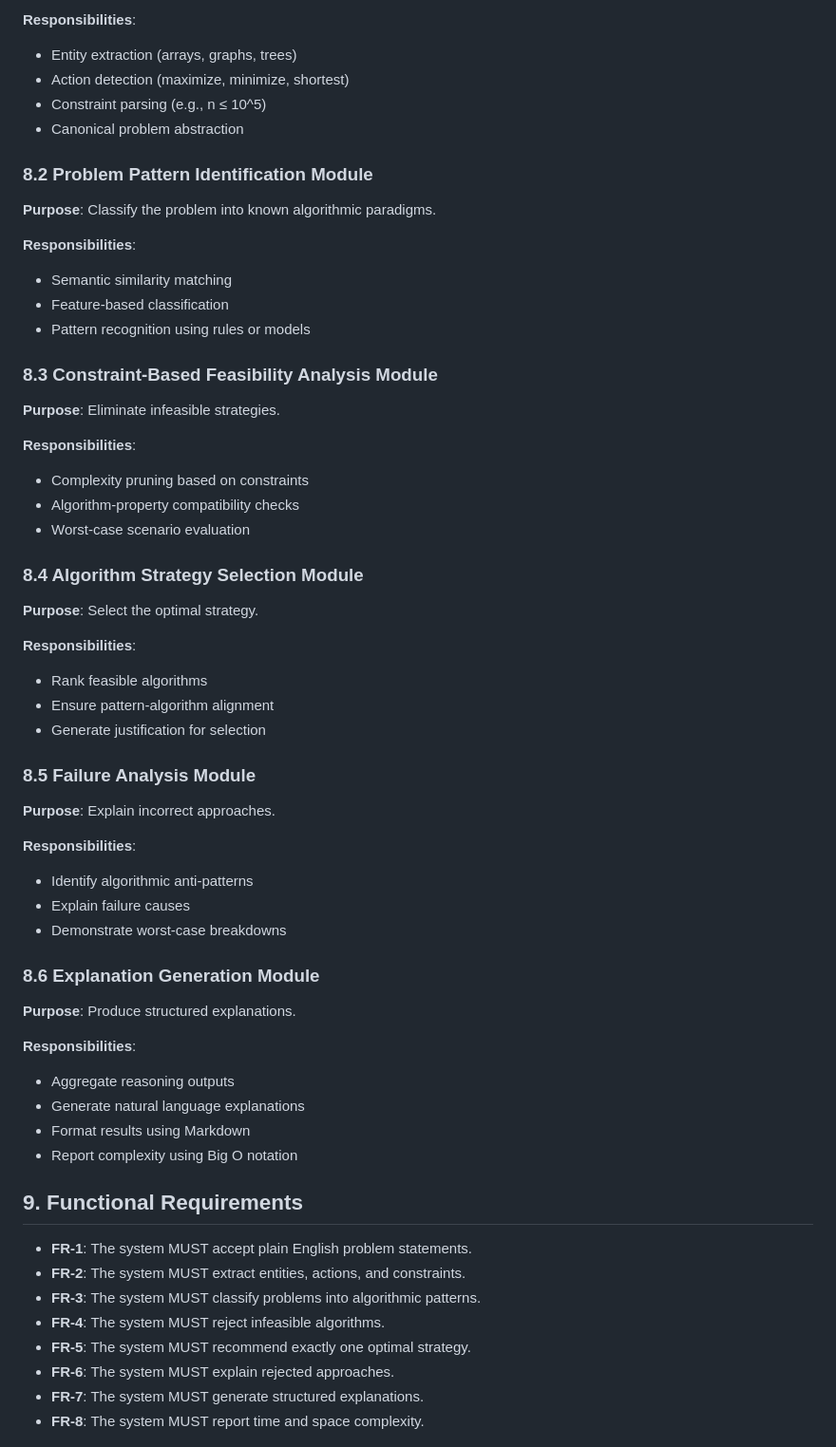
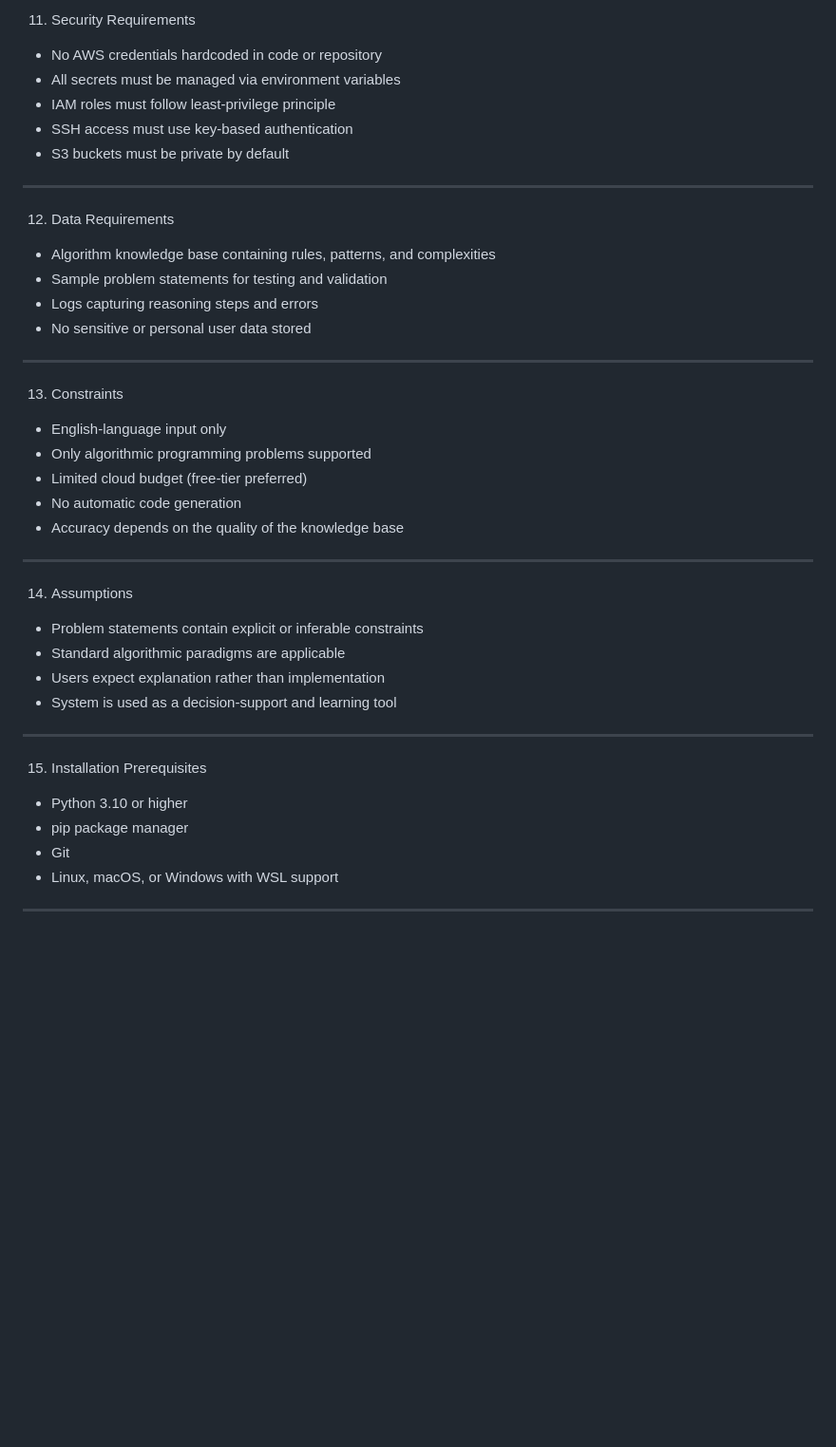
Before and after one commit to harsha-110611/AI_System_for_Converting_Problem_Statements_into_Algorithmic_Strategy, a Markdown page: requirements.md, the part around one of its changes. Shown at 95% size. Drawn GitHub-style; blank space fills up the shorter version.

```diff
--- a/requirements.md
+++ b/requirements.md
@@ -130,64 +166,48 @@ The output prioritizes **understanding, explainability, and pedagogy**.
 
-**Responsibilities**:
-- Entity extraction (arrays, graphs, trees)
-- Action detection (maximize, minimize, shortest)
-- Constraint parsing (e.g., n ≤ 10^5)
-- Canonical problem abstraction
+11. Security Requirements
 
-### 8.2 Problem Pattern Identification Module
+- No AWS credentials hardcoded in code or repository
+- All secrets must be managed via environment variables
+- IAM roles must follow least-privilege principle
+- SSH access must use key-based authentication
+- S3 buckets must be private by default
 
-**Purpose**: Classify the problem into known algorithmic paradigms.
+--------------------------------------------------
 
-**Responsibilities**:
-- Semantic similarity matching
-- Feature-based classification
-- Pattern recognition using rules or models
+12. Data Requirements
 
-### 8.3 Constraint-Based Feasibility Analysis Module
+- Algorithm knowledge base containing rules, patterns, and complexities
+- Sample problem statements for testing and validation
+- Logs capturing reasoning steps and errors
+- No sensitive or personal user data stored
 
-**Purpose**: Eliminate infeasible strategies.
+--------------------------------------------------
 
-**Responsibilities**:
-- Complexity pruning based on constraints
-- Algorithm-property compatibility checks
-- Worst-case scenario evaluation
+13. Constraints
 
-### 8.4 Algorithm Strategy Selection Module
+- English-language input only
+- Only algorithmic programming problems supported
+- Limited cloud budget (free-tier preferred)
+- No automatic code generation
+- Accuracy depends on the quality of the knowledge base
 
-**Purpose**: Select the optimal strategy.
+--------------------------------------------------
 
-**Responsibilities**:
-- Rank feasible algorithms
-- Ensure pattern-algorithm alignment
-- Generate justification for selection
+14. Assumptions
 
-### 8.5 Failure Analysis Module
+- Problem statements contain explicit or inferable constraints
+- Standard algorithmic paradigms are applicable
+- Users expect explanation rather than implementation
+- System is used as a decision-support and learning tool
 
-**Purpose**: Explain incorrect approaches.
+--------------------------------------------------
 
-**Responsibilities**:
-- Identify algorithmic anti-patterns
-- Explain failure causes
-- Demonstrate worst-case breakdowns
+15. Installation Prerequisites
 
-### 8.6 Explanation Generation Module
+- Python 3.10 or higher
+- pip package manager
+- Git
+- Linux, macOS, or Windows with WSL support
 
-**Purpose**: Produce structured explanations.
+--------------------------------------------------
 
-**Responsibilities**:
-- Aggregate reasoning outputs
-- Generate natural language explanations
-- Format results using Markdown
-- Report complexity using Big O notation
-
-## 9. Functional Requirements
-
-- **FR-1**: The system MUST accept plain English problem statements.
-- **FR-2**: The system MUST extract entities, actions, and constraints.
-- **FR-3**: The system MUST classify problems into algorithmic patterns.
-- **FR-4**: The system MUST reject infeasible algorithms.
-- **FR-5**: The system MUST recommend exactly one optimal strategy.
-- **FR-6**: The system MUST explain rejected approaches.
-- **FR-7**: The system MUST generate structured explanations.
-- **FR-8**: The system MUST report time and space complexity.
-
```
Also changed, not shown: other parts of requirements.md (+138 -172 lines).
